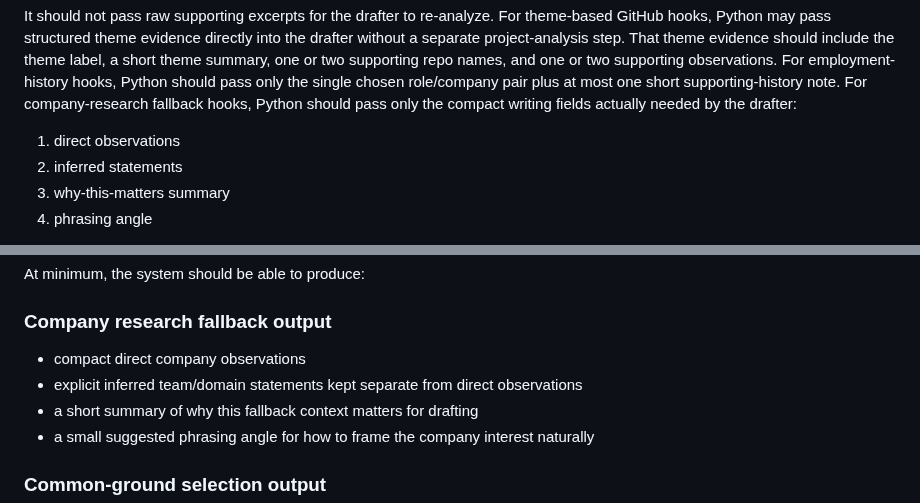
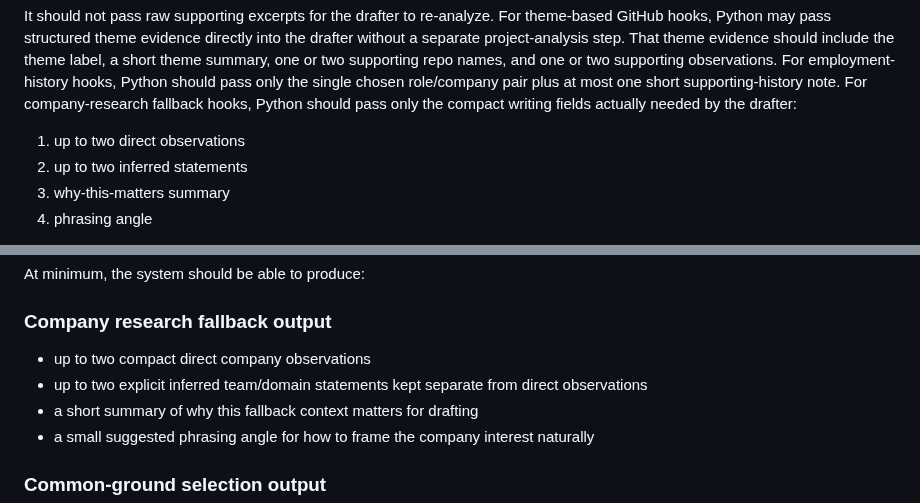
Before and after one commit to sontiachyut/job-hunt-copilot-v4, a Markdown page: docs/github-personalized-outreach-poc-spec.md, 2 parts joined by grey strips. Rendered like a GitHub page.

Commit message:
Bound company fallback evidence budget

```diff
--- a/docs/github-personalized-outreach-poc-spec.md
+++ b/docs/github-personalized-outreach-poc-spec.md
@@ -1018,8 +1018,8 @@ role/company pair plus at most one short supporting-history note.
 For company-research fallback hooks, Python should pass only the compact
 writing fields actually needed by the drafter:
 
-1. direct observations
-2. inferred statements
+1. up to two direct observations
+2. up to two inferred statements
 3. why-this-matters summary
 4. phrasing angle
 
@@ -1056,8 +1056,8 @@ At minimum, the system should be able to produce:
 
 ### Company research fallback output
 
-- compact direct company observations
-- explicit inferred team/domain statements kept separate from direct observations
+- up to two compact direct company observations
+- up to two explicit inferred team/domain statements kept separate from direct observations
 - a short summary of why this fallback context matters for drafting
 - a small suggested phrasing angle for how to frame the company interest naturally
 
```
